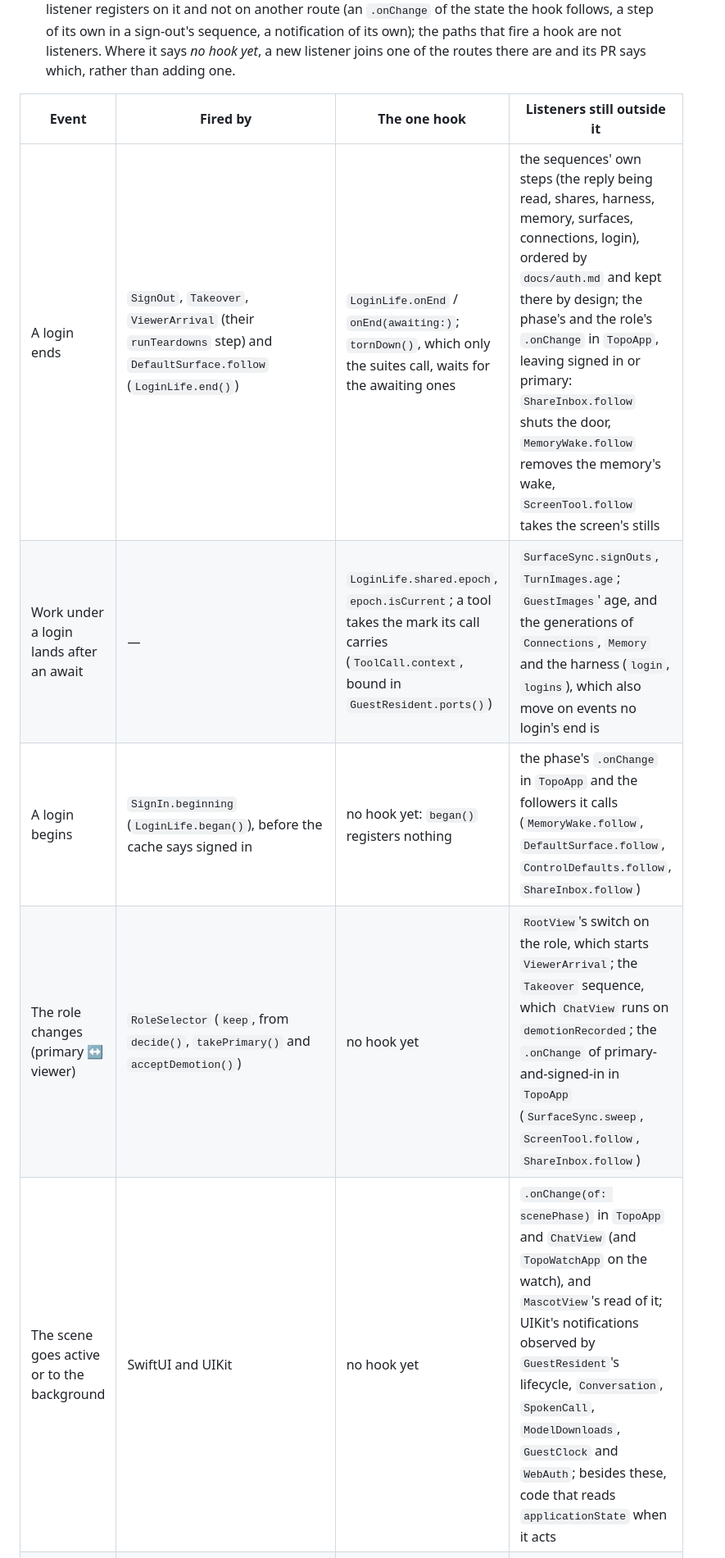
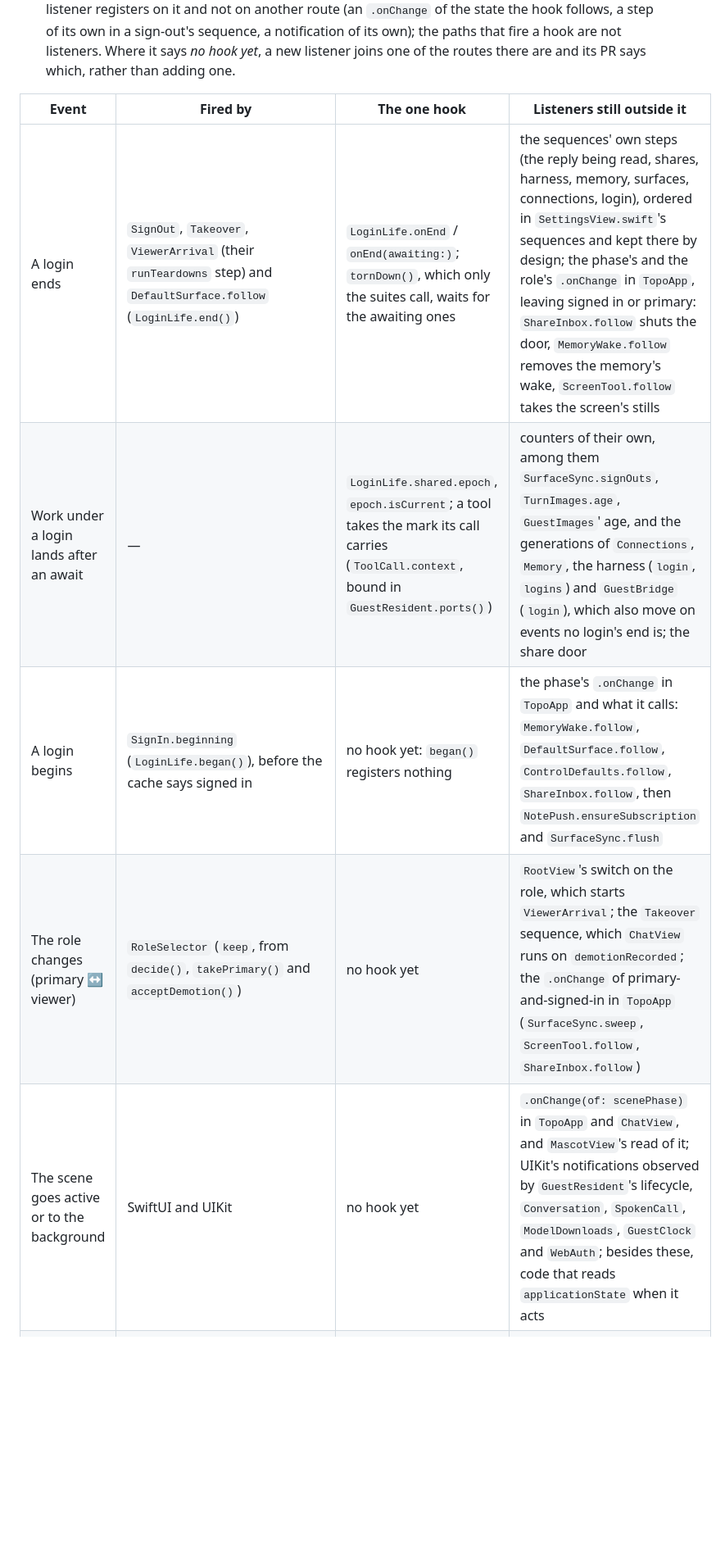
Before and after one commit to samdu/topo, a Markdown page: CLAUDE.md, the part around one of its changes. Shown at 82% size. Drawn GitHub-style; blank space fills up the shorter version.

Commit message:
The table's lists say which are whole and which name examples
Co-Authored-By: Claude Opus 5.5 <noreply@anthropic.com>
session: ff198163-e18c-4297-be3b-c0edee2205c6
device: buddybox

```diff
--- a/CLAUDE.md
+++ b/CLAUDE.md
@@ -33,9 +33,9 @@ The logic is in Swift packages under `Packages/`: `TopoCore` (the log, the lease
 
 | Event | Fired by | The one hook | Listeners still outside it |
 |---|---|---|---|
-| A login ends | `SignOut`, `Takeover`, `ViewerArrival` (their `runTeardowns` step) and `DefaultSurface.follow` (`LoginLife.end()`) | `LoginLife.onEnd` / `onEnd(awaiting:)`; `tornDown()`, which only the suites call, waits for the awaiting ones | the sequences' own steps (the reply being read, shares, harness, memory, surfaces, connections, login), ordered by `docs/auth.md` and kept there by design; the phase's and the role's `.onChange` in `TopoApp`, leaving signed in or primary: `ShareInbox.follow` shuts the door, `MemoryWake.follow` removes the memory's wake, `ScreenTool.follow` takes the screen's stills |
-| Work under a login lands after an await | — | `LoginLife.shared.epoch`, `epoch.isCurrent`; a tool takes the mark its call carries (`ToolCall.context`, bound in `GuestResident.ports()`) | `SurfaceSync.signOuts`, `TurnImages.age`; `GuestImages`' age, and the generations of `Connections`, `Memory` and the harness (`login`, `logins`), which also move on events no login's end is |
-| A login begins | `SignIn.beginning` (`LoginLife.began()`), before the cache says signed in | no hook yet: `began()` registers nothing | the phase's `.onChange` in `TopoApp` and the followers it calls (`MemoryWake.follow`, `DefaultSurface.follow`, `ControlDefaults.follow`, `ShareInbox.follow`) |
+| A login ends | `SignOut`, `Takeover`, `ViewerArrival` (their `runTeardowns` step) and `DefaultSurface.follow` (`LoginLife.end()`) | `LoginLife.onEnd` / `onEnd(awaiting:)`; `tornDown()`, which only the suites call, waits for the awaiting ones | the sequences' own steps (the reply being read, shares, harness, memory, surfaces, connections, login), ordered in `SettingsView.swift`'s sequences and kept there by design; the phase's and the role's `.onChange` in `TopoApp`, leaving signed in or primary: `ShareInbox.follow` shuts the door, `MemoryWake.follow` removes the memory's wake, `ScreenTool.follow` takes the screen's stills |
+| Work under a login lands after an await | — | `LoginLife.shared.epoch`, `epoch.isCurrent`; a tool takes the mark its call carries (`ToolCall.context`, bound in `GuestResident.ports()`) | counters of their own, among them `SurfaceSync.signOuts`, `TurnImages.age`, `GuestImages`' age, and the generations of `Connections`, `Memory`, the harness (`login`, `logins`) and `GuestBridge` (`login`), which also move on events no login's end is; the share door |
+| A login begins | `SignIn.beginning` (`LoginLife.began()`), before the cache says signed in | no hook yet: `began()` registers nothing | the phase's `.onChange` in `TopoApp` and what it calls: `MemoryWake.follow`, `DefaultSurface.follow`, `ControlDefaults.follow`, `ShareInbox.follow`, then `NotePush.ensureSubscription` and `SurfaceSync.flush` |
 | The role changes (primary ↔ viewer) | `RoleSelector` (`keep`, from `decide()`, `takePrimary()` and `acceptDemotion()`) | no hook yet | `RootView`'s switch on the role, which starts `ViewerArrival`; the `Takeover` sequence, which `ChatView` runs on `demotionRecorded`; the `.onChange` of primary-and-signed-in in `TopoApp` (`SurfaceSync.sweep`, `ScreenTool.follow`, `ShareInbox.follow`) |
-| The scene goes active or to the background | SwiftUI and UIKit | no hook yet | `.onChange(of: scenePhase)` in `TopoApp` and `ChatView` (and `TopoWatchApp` on the watch), and `MascotView`'s read of it; UIKit's notifications observed by `GuestResident`'s lifecycle, `Conversation`, `SpokenCall`, `ModelDownloads`, `GuestClock` and `WebAuth`; besides these, code that reads `applicationState` when it acts |
+| The scene goes active or to the background | SwiftUI and UIKit | no hook yet | `.onChange(of: scenePhase)` in `TopoApp` and `ChatView`, and `MascotView`'s read of it; UIKit's notifications observed by `GuestResident`'s lifecycle, `Conversation`, `SpokenCall`, `ModelDownloads`, `GuestClock` and `WebAuth`; besides these, code that reads `applicationState` when it acts |
 | Media services reset | the system | no hook yet: `AudioSession` owns validity and the count of resets (`resets`), both marked at the notification | separate observers in `Speaker` (which tells `Earcons`) and `VoiceInput`, in no specified order; `WorkingSounds` reads `resets` |
```
Also changed, not shown: other parts of CLAUDE.md (+1 -1 lines).
